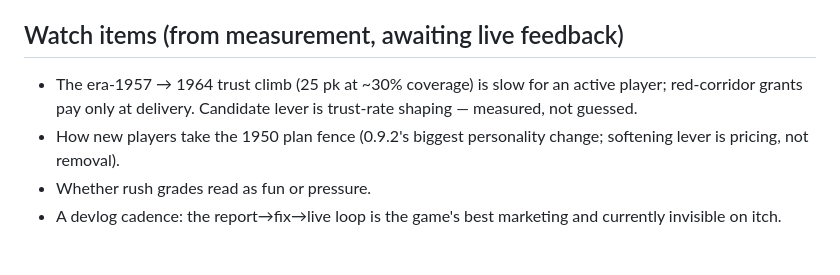
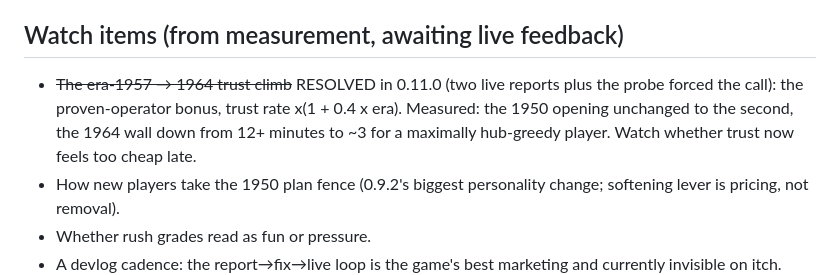
Before and after one commit to MMacLaine/tunnelbana, a Markdown page: ROADMAP.md, the part around the change. GitHub-like rendering; blank space fills up the shorter version.

Commit message:
ROADMAP: the trust wall falls to measurement
Co-Authored-By: Claude Fable 5 <noreply@anthropic.com>

```diff
--- a/ROADMAP.md
+++ b/ROADMAP.md
@@ -69,9 +69,11 @@ world expansion as the possible **paid** version. That decision shapes what
 
 ## Watch items (from measurement, awaiting live feedback)
 
-- The era-1957 → 1964 trust climb (25 pk at ~30% coverage) is slow for an
-  active player; red-corridor grants pay only at delivery. Candidate lever is
-  trust-rate shaping — measured, not guessed.
+- ~~The era-1957 → 1964 trust climb~~ RESOLVED in 0.11.0 (two live reports
+  plus the probe forced the call): the proven-operator bonus, trust rate
+  x(1 + 0.4 x era). Measured: the 1950 opening unchanged to the second, the
+  1964 wall down from 12+ minutes to ~3 for a maximally hub-greedy player.
+  Watch whether trust now feels too cheap late.
 - How new players take the 1950 plan fence (0.9.2's biggest personality
   change; softening lever is pricing, not removal).
 - Whether rush grades read as fun or pressure.
```
